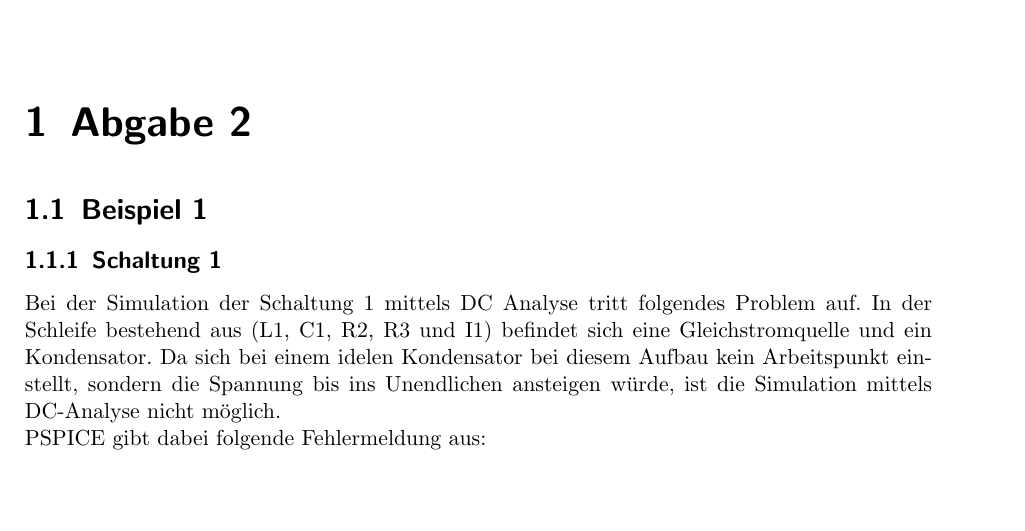
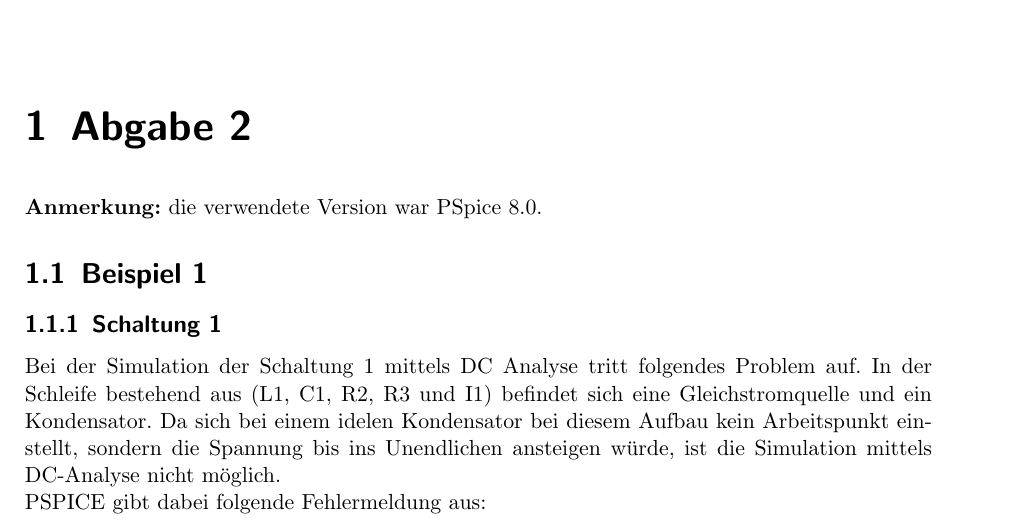
Before and after one commit to skillii/SSIM, a LaTeX thesis (abgabe2/doku/Main.tex): part of page 2 of 10, cut so that both start at the same text, the shorter picture padded with empty space. Compiled offline with pdfLaTeX; the source files are stored in an older character set and shown here as Unicode; an older LaTeX class or package is replaced by its successor.

Commit message:
added version information to documentation

```diff
--- a/abgabe2/doku/Main.tex
+++ b/abgabe2/doku/Main.tex
@@ -108,6 +108,8 @@
 
 \chapter{Abgabe 2}
 
+\textbf{Anmerkung:} die verwendete Version war PSpice 8.0.
+
 \input{bsp1_2}
 \input{bsp3}
 
```
